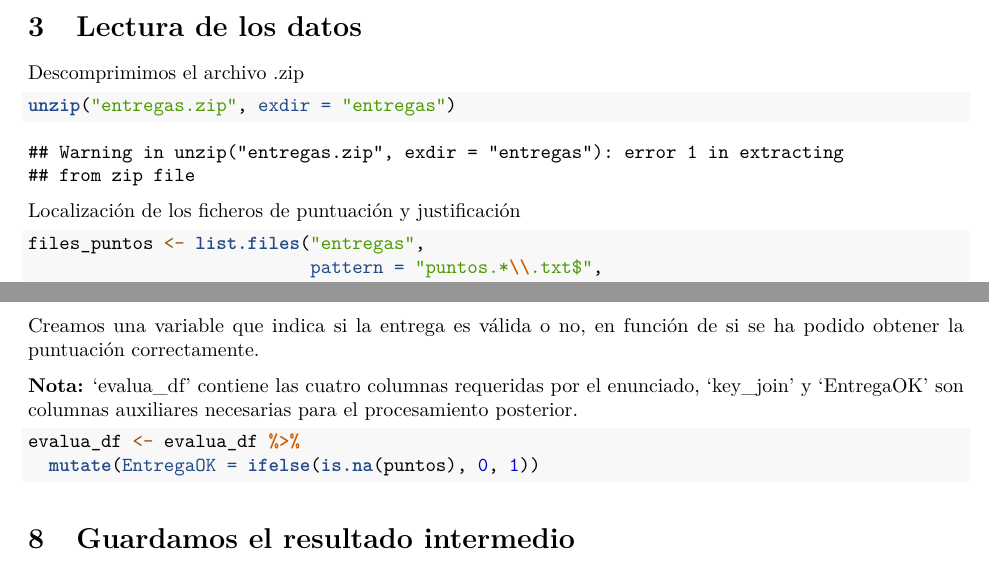
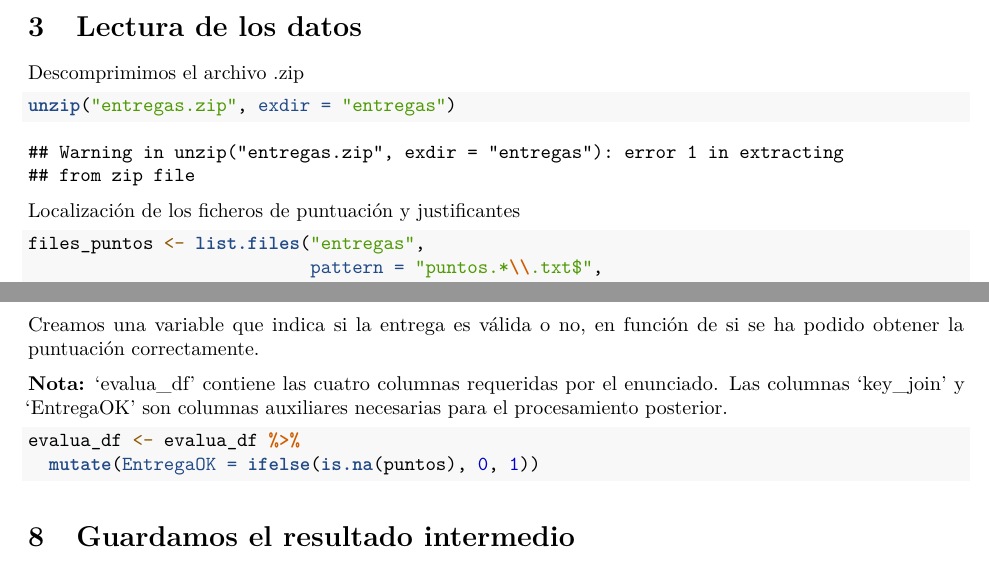
Before and after one commit to negana1/CorrigeDataCamp, an R Markdown document (CorrigeDataCamp.Rmd): two parts of pages 2 and 4 of 6 before the commit and two parts of pages 2 and 4 of 5 after it, joined at a grey line, cut so that both start at the same text. Rendered offline with R 4.5, knitr and Pandoc, then LaTeX, with nearby package versions; some code elsewhere in the file could not run offline.

Commit message:
Mejora legibilidad código

````diff
--- a/CorrigeDataCamp.Rmd
+++ b/CorrigeDataCamp.Rmd
@@ -47,7 +47,7 @@ unzip("entregas.zip", exdir = "entregas")
 ```
 
 
-Localización de los ficheros de puntuación y justificación
+Localización de los ficheros de puntuación y justificantes
 ```{r}
 files_puntos <- list.files("entregas",
                            pattern = "puntos.*\\.txt$",
@@ -171,12 +169,13 @@ if (length(sin_justificante) > 0) print(sin_justificante)
 
 Creamos una variable que indica si la entrega es válida o no, en función de si se ha podido obtener la puntuación correctamente.
 
-**Nota:** 'evalua_df' contiene las cuatro columnas requeridas por el enunciado, 'key_join' y 'EntregaOK' son columnas auxiliares necesarias para el procesamiento posterior.
+**Nota:** 'evalua_df' contiene las cuatro columnas requeridas por el enunciado. Las columnas 'key_join' y 'EntregaOK' son columnas auxiliares necesarias para el procesamiento posterior.
 
 ```{r}
 evalua_df <- evalua_df %>%
   mutate(EntregaOK = ifelse(is.na(puntos), 0, 1))
 ```
+
 
 # Guardamos el resultado intermedio
 
````
Also changed, not shown: CorrigeDataCamp.Rmd (10 more changed lines).
